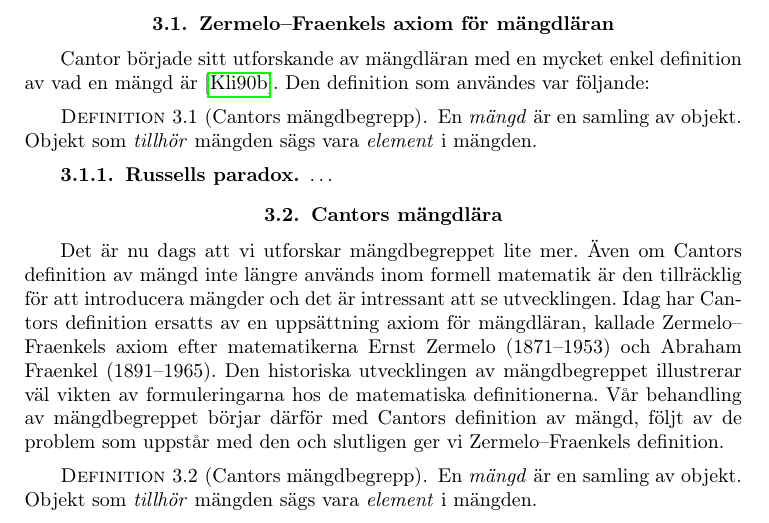
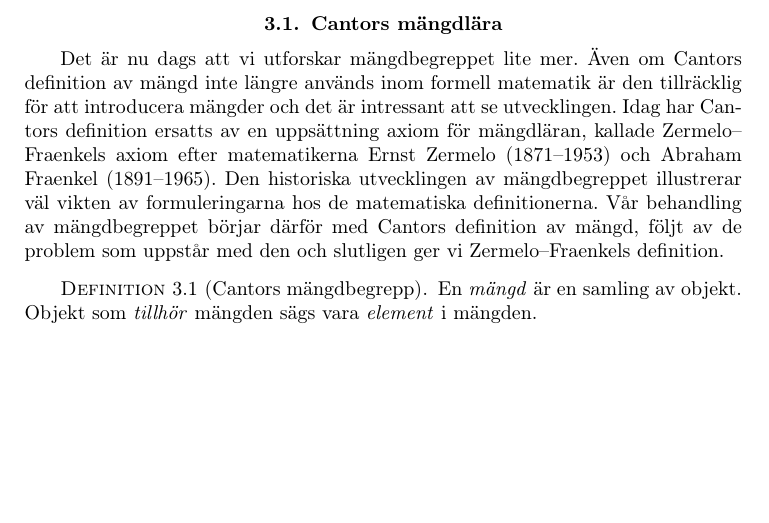
Before and after one commit to MatematikForAlla/gy-matematik-1, a LaTeX thesis (matematik-1.tex, which reads mangder.tex): part of page 20 of 67, cut at the place of the change, the shorter picture padded with empty space. Compiled offline with pdfLaTeX.

Commit message:
Removes WIP on Zermelo--Fraenkel axioms

```diff
--- a/mangder.tex
+++ b/mangder.tex
@@ -63,22 +63,22 @@ anta den som ett axiom, den är inte självklart sann som ett axiom måste vara.
 Detta kommer att klarna för oss när vi strax tittar på axiomen för mängdläran.
 
 
-%%%%%%%%%%%%%%%%%%%%%%%%%%%%%%%%%%%%%%%%%%%%
-% ZERMELO-FRAENKELS
-%%%%%%%%%%%%%%%%%%%%%%%%%%%%%%%%%%%%%%%%%%%%
-\section{Zermelo--Fraenkels axiom för mängdläran}%
-\label{sec:Zermelo-Fraekel}
-Cantor började sitt utforskande av mängdläran med en mycket enkel definition av
-vad en mängd är~\cite{Kline1990mtf3}.
-Den definition som användes var följande:
-\begin{definition}[Cantors mängdbegrepp]\label{CantorMangd}
-  En \emph{mängd} är en samling av objekt.
-  Objekt som \emph{tillhör} mängden sägs vara \emph{element} i mängden.
-\end{definition}
-
-\subsection{Russells paradox}%
-\label{sec:RusselsParadox}
-\dots
+%%%%%%%%%%%%%%%%%%%%%%%%%%%%%%%%%%%%%%%%%%%%%
+%% ZERMELO-FRAENKELS
+%%%%%%%%%%%%%%%%%%%%%%%%%%%%%%%%%%%%%%%%%%%%%
+%\section{Zermelo--Fraenkels axiom för mängdläran}%
+%\label{sec:Zermelo-Fraekel}
+%Cantor började sitt utforskande av mängdläran med en mycket enkel definition av
+%vad en mängd är~\cite{Kline1990mtf3}.
+%Den definition som användes var följande:
+%\begin{definition}[Cantors mängdbegrepp]\label{CantorMangd}
+%  En \emph{mängd} är en samling av objekt.
+%  Objekt som \emph{tillhör} mängden sägs vara \emph{element} i mängden.
+%\end{definition}
+%
+%\subsection{Russells paradox}%
+%\label{sec:RusselsParadox}
+%\dots
 
 
 %%%%%%%%%%%%%%%%%%%%%%%%%%%%%%%%%%%%%%%%%%%%
```
